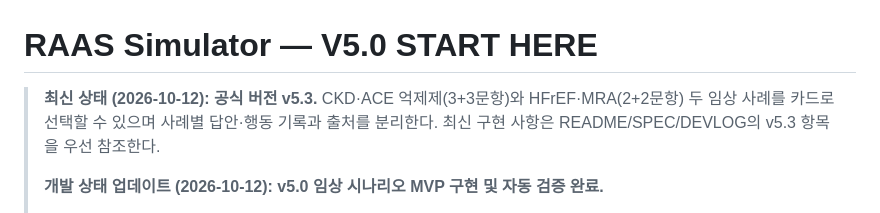
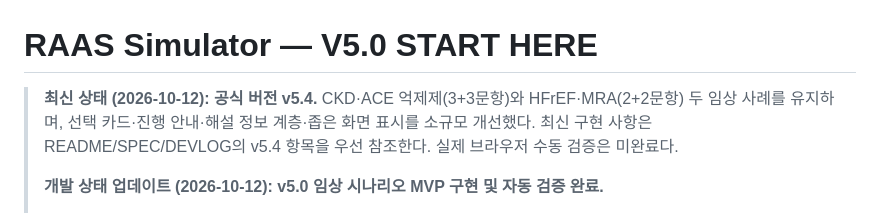
Before and after one commit to pchjesus/raas-simulator, a Markdown page: V5.0_START_HERE.md, the part around the change. Rendered like a GitHub page.

Commit message:
docs(v5.4): document scenario UX, tests, and preserved behavior

```diff
--- a/V5.0_START_HERE.md
+++ b/V5.0_START_HERE.md
@@ -1,6 +1,6 @@
 # RAAS Simulator — V5.0 START HERE
 
-> **최신 상태 (2026-10-12): 공식 버전 v5.3.** CKD·ACE 억제제(3+3문항)와 HFrEF·MRA(2+2문항) 두 임상 사례를 카드로 선택할 수 있으며 사례별 답안·행동 기록과 출처를 분리한다. 최신 구현 사항은 README/SPEC/DEVLOG의 v5.3 항목을 우선 참조한다.
+> **최신 상태 (2026-10-12): 공식 버전 v5.4.** CKD·ACE 억제제(3+3문항)와 HFrEF·MRA(2+2문항) 두 임상 사례를 유지하며, 선택 카드·진행 안내·해설 정보 계층·좁은 화면 표시를 소규모 개선했다. 최신 구현 사항은 README/SPEC/DEVLOG의 v5.4 항목을 우선 참조한다. 실제 브라우저 수동 검증은 미완료다.
 >
 > **개발 상태 업데이트 (2026-10-12): v5.0 임상 시나리오 MVP 구현 및 자동 검증 완료.**
 >
```
